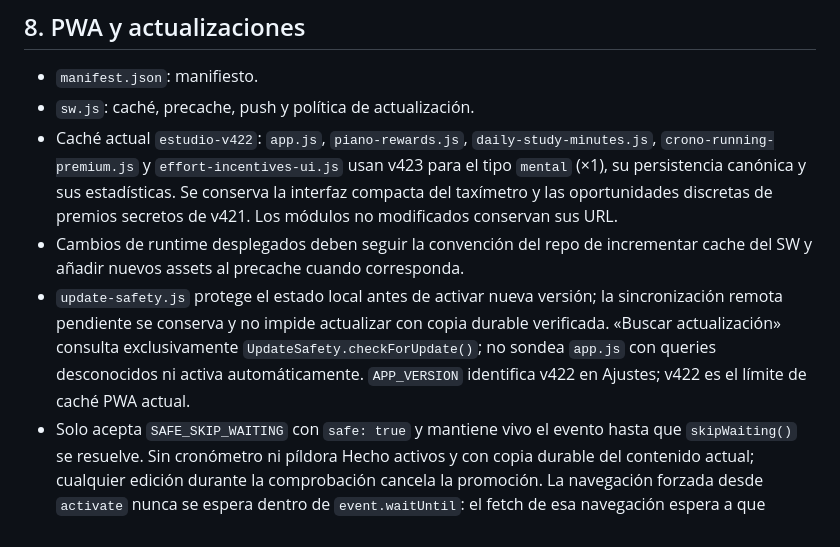
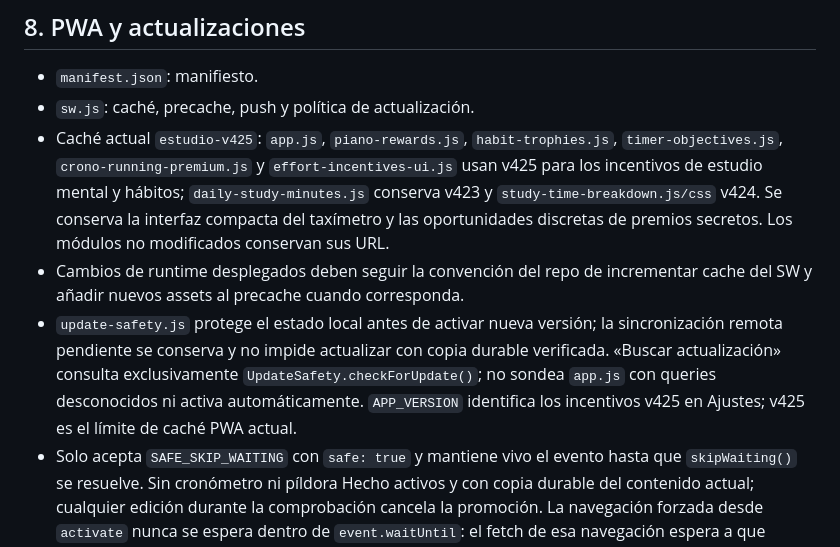
Before and after one commit to albertjafe/lapeziness-doroptero3, a Markdown page: .ai/APP_MAP.md, the part around one of its changes. Drawn GitHub-style.

Commit message:
docs: alinea mapa con runtime v425

```diff
--- a/.ai/APP_MAP.md
+++ b/.ai/APP_MAP.md
@@ -362,9 +362,9 @@ Schema 3 añade `recentStudyDays`: hasta 90 días locales con minutos por obra/m
 
 - `manifest.json`: manifiesto.
 - `sw.js`: caché, precache, push y política de actualización.
-- Caché actual `estudio-v422`: `app.js`, `piano-rewards.js`, `daily-study-minutes.js`, `crono-running-premium.js` y `effort-incentives-ui.js` usan v423 para el tipo `mental` (×1), su persistencia canónica y sus estadísticas. Se conserva la interfaz compacta del taxímetro y las oportunidades discretas de premios secretos de v421. Los módulos no modificados conservan sus URL.
+- Caché actual `estudio-v425`: `app.js`, `piano-rewards.js`, `habit-trophies.js`, `timer-objectives.js`, `crono-running-premium.js` y `effort-incentives-ui.js` usan v425 para los incentivos de estudio mental y hábitos; `daily-study-minutes.js` conserva v423 y `study-time-breakdown.js/css` v424. Se conserva la interfaz compacta del taxímetro y las oportunidades discretas de premios secretos. Los módulos no modificados conservan sus URL.
 - Cambios de runtime desplegados deben seguir la convención del repo de incrementar cache del SW y añadir nuevos assets al precache cuando corresponda.
-- `update-safety.js` protege el estado local antes de activar nueva versión; la sincronización remota pendiente se conserva y no impide actualizar con copia durable verificada. «Buscar actualización» consulta exclusivamente `UpdateSafety.checkForUpdate()`; no sondea `app.js` con queries desconocidos ni activa automáticamente. `APP_VERSION` identifica v422 en Ajustes; v422 es el límite de caché PWA actual.
+- `update-safety.js` protege el estado local antes de activar nueva versión; la sincronización remota pendiente se conserva y no impide actualizar con copia durable verificada. «Buscar actualización» consulta exclusivamente `UpdateSafety.checkForUpdate()`; no sondea `app.js` con queries desconocidos ni activa automáticamente. `APP_VERSION` identifica los incentivos v425 en Ajustes; v425 es el límite de caché PWA actual.
 - Solo acepta `SAFE_SKIP_WAITING` con `safe: true` y mantiene vivo el evento hasta que `skipWaiting()` se resuelve. Sin cronómetro ni píldora Hecho activos y con copia durable del contenido actual; cualquier edición durante la comprobación cancela la promoción. La navegación forzada desde `activate` nunca se espera dentro de `event.waitUntil`: el fetch de esa navegación espera a que termine la activación. `controllerchange` recarga una vez; la primera toma de control no recarga. `update.html` es una vía de recuperación servida por red: crea una copia durable, activa el worker en espera y reabre la app sin borrar cachés, almacenamiento ni registro del SW.
 - Shell y assets versionados se sirven desde su caché para no mezclar A/B. Se retienen el caché actual y el anterior, respetando cachés ajenos. Un asset antiguo ausente devuelve 503 en lugar de código nuevo bajo una URL vieja.
 - `scripts/check-runtime.mjs` recorre loaders e importaciones del worker y contrasta los assets con precache, sintaxis y query versions. También detecta cargas DOM por helpers `id,src` e inyecciones literales con IDs distintos; permite un ID compartido y separa los imports del Worker. Playwright comprueba que la persistencia se ejecuta una sola vez.
```
Also changed, not shown: other parts of .ai/APP_MAP.md (+1 -1 lines).
